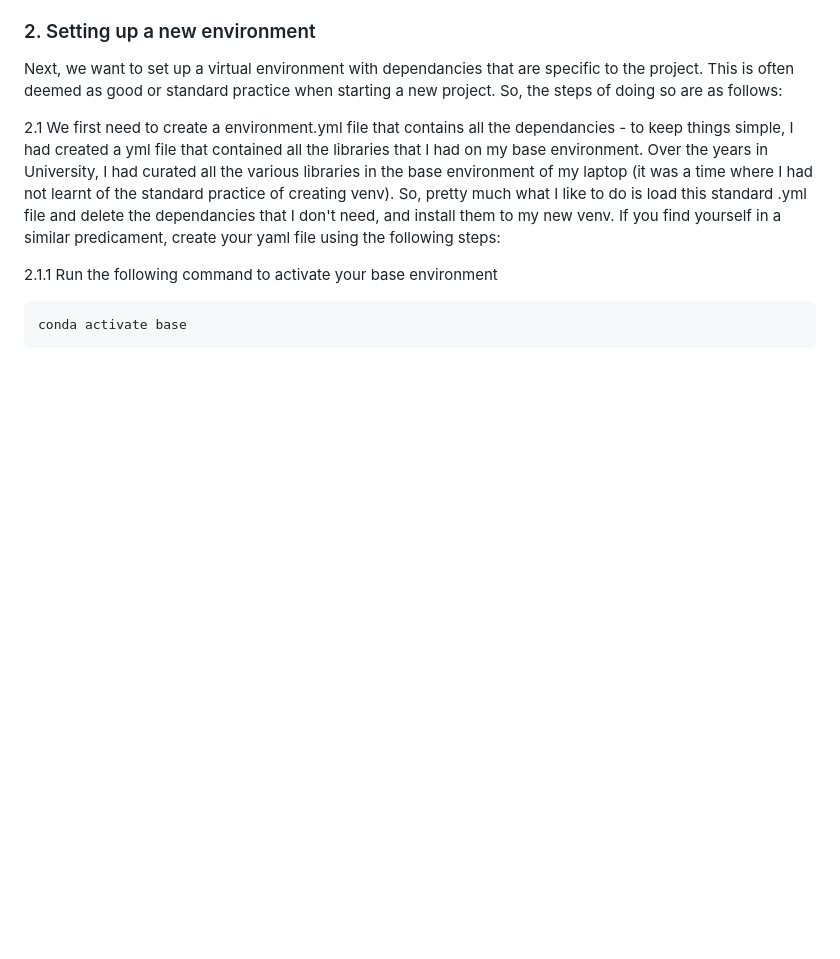
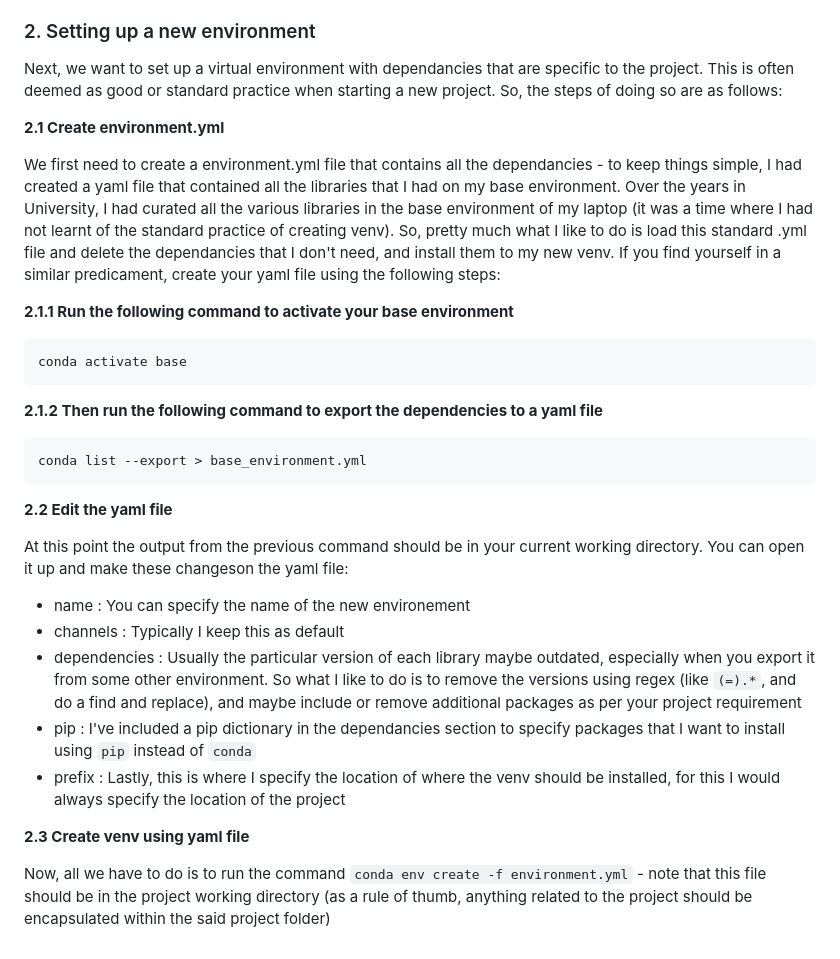
Before and after one commit to peterchettiar/personal-projects, a Markdown page: README.md, the part around one of its changes. Rendered like a GitHub page; blank space fills up the shorter version.

````diff
--- a/README.md
+++ b/README.md
@@ -30,9 +30,27 @@ In case this set of instructions were not clear, please refer to this youtube tu
 
 Next, we want to set up a virtual environment with dependancies that are specific to the project. This is often deemed as good or standard practice when starting a new project. So, the steps of doing so are as follows:
 
-2.1 We first need to create a environment.yml file that contains all the dependancies - to keep things simple, I had created a yml file that contained all the libraries that I had on my base environment. Over the years in University, I had curated all the various libraries in the base environment of my laptop (it was a time where I had not learnt of the standard practice of creating venv). So, pretty much what I like to do is load this standard .yml file and delete the dependancies that I don't need, and install them to my new venv. If you find yourself in a similar predicament, create your yaml file using the following steps:
+**2.1 Create environment.yml**
 
-   2.1.1 Run the following command to activate your base environment
-   ```
-   conda activate base
-   ```
+We first need to create a environment.yml file that contains all the dependancies - to keep things simple, I had created a yaml file that contained all the libraries that I had on my base environment. Over the years in University, I had curated all the various libraries in the base environment of my laptop (it was a time where I had not learnt of the standard practice of creating venv). So, pretty much what I like to do is load this standard .yml file and delete the dependancies that I don't need, and install them to my new venv. If you find yourself in a similar predicament, create your yaml file using the following steps:
+
+**2.1.1 Run the following command to activate your base environment**
+```
+conda activate base
+```
+**2.1.2 Then run the following command to export the dependencies to a yaml file**
+```
+conda list --export > base_environment.yml
+```
+**2.2 Edit the yaml file**
+
+At this point the output from the previous command should be in your current working directory. You can open it up and make these changeson the yaml file:
+- name : You can specify the name of the new environement
+- channels : Typically I keep this as default
+- dependencies : Usually the particular version of each library maybe outdated, especially when you export it from some other environment. So what I like to do is to remove the versions using regex (like `(=).*`, and do a find and replace), and maybe include or remove additional packages as per your project requirement
+- pip : I've included a pip dictionary in the dependancies section to specify packages that I want to install using `pip` instead of `conda`
+- prefix : Lastly, this is where I specify the location of where the venv should be installed, for this I would always specify the location of the project
+
+**2.3 Create venv using yaml file**
+
+Now, all we have to do is to run the command `conda env create -f environment.yml` - note that this file should be in the project working directory (as a rule of thumb, anything related to the project should be encapsulated within the said project folder)
````
Also changed, not shown: other parts of README.md (+1 -1 lines).
